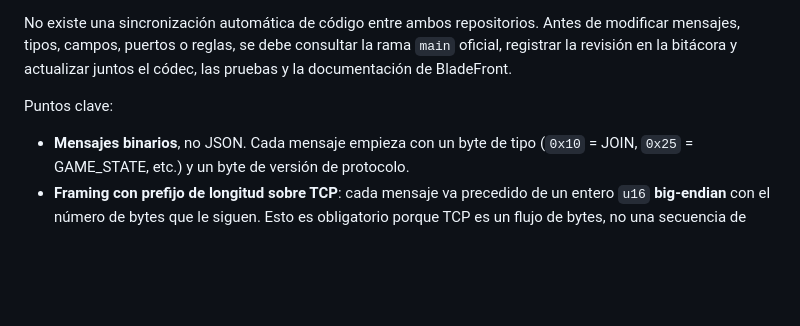
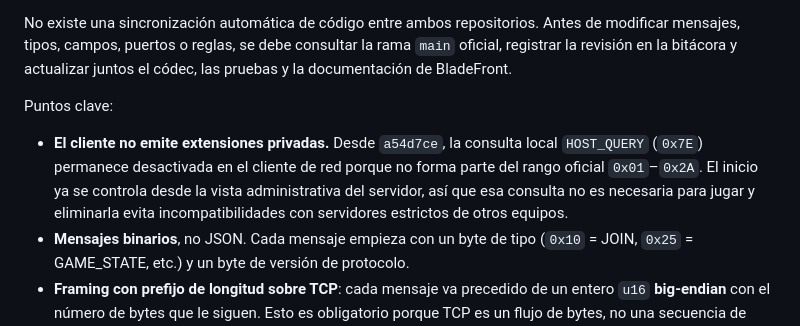
Before and after one commit to Jorge-Cuevas90003/BladeFront, a Markdown page: docs/manual-conexion-red.md, the part around the change. Rendered like a GitHub page; blank space fills up the shorter version.

```diff
--- a/docs/manual-conexion-red.md
+++ b/docs/manual-conexion-red.md
@@ -128,6 +128,12 @@ el códec, las pruebas y la documentación de BladeFront.
 
 Puntos clave:
 
+- **El cliente no emite extensiones privadas.** Desde `a54d7ce`, la consulta
+  local `HOST_QUERY` (`0x7E`) permanece desactivada en el cliente de red porque
+  no forma parte del rango oficial `0x01`–`0x2A`. El inicio ya se controla
+  desde la vista administrativa del servidor, así que esa consulta no es
+  necesaria para jugar y eliminarla evita incompatibilidades con servidores
+  estrictos de otros equipos.
 - **Mensajes binarios**, no JSON. Cada mensaje empieza con un byte de tipo
   (`0x10` = JOIN, `0x25` = GAME_STATE, etc.) y un byte de versión de
   protocolo.
```
Also changed, not shown: README.md (+4 -0 lines), docs/documentacion-implementacion.md (+15 -0 lines).
